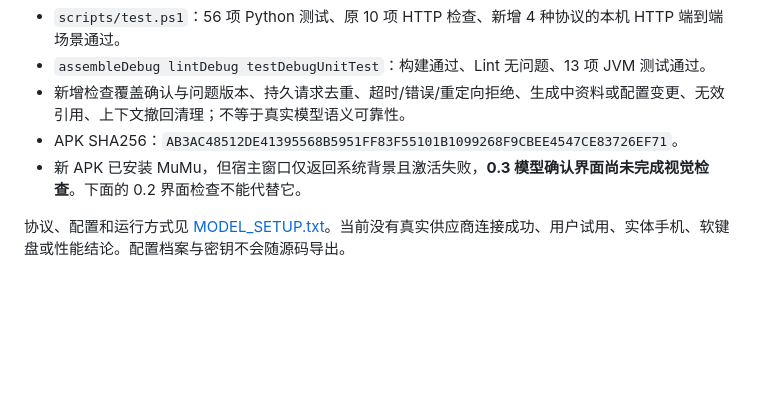
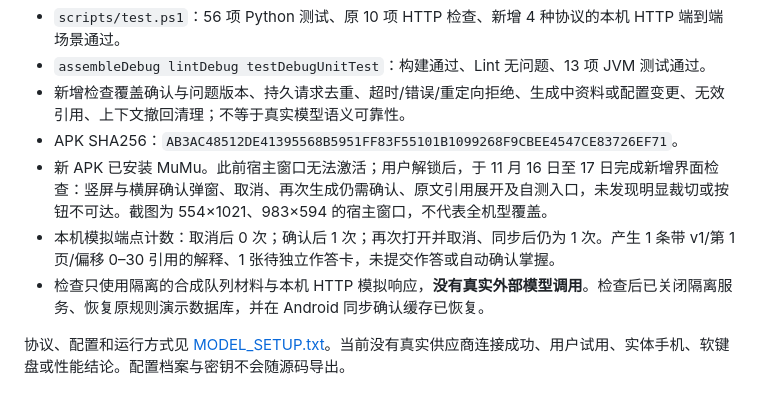
Before and after one commit to ChenYueqi2024/wenji, a Markdown page: docs/VALIDATION.md, the part around the change. Rendered like a GitHub page; blank space fills up the shorter version.

```diff
--- a/docs/VALIDATION.md
+++ b/docs/VALIDATION.md
@@ -6,7 +6,9 @@
 - `assembleDebug lintDebug testDebugUnitTest`：构建通过、Lint 无问题、13 项 JVM 测试通过。
 - 新增检查覆盖确认与问题版本、持久请求去重、超时/错误/重定向拒绝、生成中资料或配置变更、无效引用、上下文撤回清理；不等于真实模型语义可靠性。
 - APK SHA256：`AB3AC48512DE41395568B5951FF83F55101B1099268F9CBEE4547CE83726EF71`。
-- 新 APK 已安装 MuMu，但宿主窗口仅返回系统背景且激活失败，**0.3 模型确认界面尚未完成视觉检查**。下面的 0.2 界面检查不能代替它。
+- 新 APK 已安装 MuMu。此前宿主窗口无法激活；用户解锁后，于 11 月 16 日至 17 日完成新增界面检查：竖屏与横屏确认弹窗、取消、再次生成仍需确认、原文引用展开及自测入口，未发现明显裁切或按钮不可达。截图为 554×1021、983×594 的宿主窗口，不代表全机型覆盖。
+- 本机模拟端点计数：取消后 0 次；确认后 1 次；再次打开并取消、同步后仍为 1 次。产生 1 条带 v1/第 1 页/偏移 0–30 引用的解释、1 张待独立作答卡，未提交作答或自动确认掌握。
+- 检查只使用隔离的合成队列材料与本机 HTTP 模拟响应，**没有真实外部模型调用**。检查后已关闭隔离服务、恢复原规则演示数据库，并在 Android 同步确认缓存已恢复。
 
 协议、配置和运行方式见 [MODEL_SETUP.txt](../MODEL_SETUP.txt)。当前没有真实供应商连接成功、用户试用、实体手机、软键盘或性能结论。配置档案与密钥不会随源码导出。
 
```
Also changed, not shown: README.md (+8 -2 lines), docs/AI_DEVELOPMENT.md (+2 -2 lines), docs/images/model-citation-portrait.png (added), docs/images/model-consent-portrait.png (added), docs/images/model-consent-wide.png (added).
